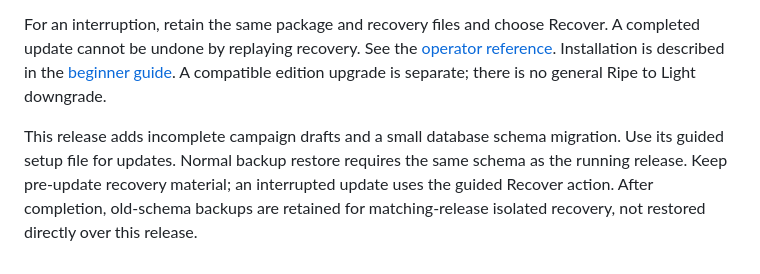
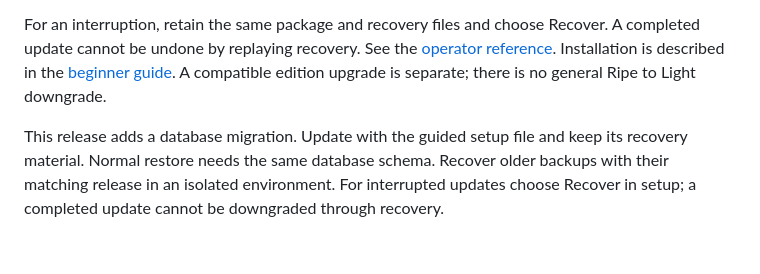
Before and after one commit to Attory/emailer-light, a Markdown page: docs/guides/emailer-light-manual.md, the part around the change. GitHub-like rendering.

```diff
--- a/docs/guides/emailer-light-manual.md
+++ b/docs/guides/emailer-light-manual.md
@@ -133,4 +133,4 @@ Use Profile for your account and Sessions to review access. Lost administrator p
 
 For an interruption, retain the same package and recovery files and choose Recover. A completed update cannot be undone by replaying recovery. See the [operator reference](emailer-light-operator.md). Installation is described in the [beginner guide](emailer-light-install.md). A compatible edition upgrade is separate; there is no general Ripe to Light downgrade.
 
-This release adds incomplete campaign drafts and a small database schema migration. Use its guided setup file for updates. Normal backup restore requires the same schema as the running release. Keep pre-update recovery material; an interrupted update uses the guided Recover action. After completion, old-schema backups are retained for matching-release isolated recovery, not restored directly over this release.
+This release adds a database migration. Update with the guided setup file and keep its recovery material. Normal restore needs the same database schema. Recover older backups with their matching release in an isolated environment. For interrupted updates choose Recover in setup; a completed update cannot be downgraded through recovery.
```
Also changed, not shown: docs/reports/CAMPAIGN-DRAFTS-1.2.6.md (+27 -0 lines), docs/guides/images/emailer-light-setup.png, 8 other files.
